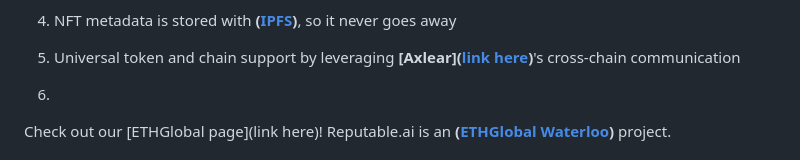
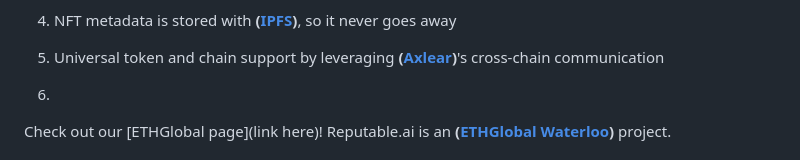
Before and after one commit to WilliamUW/ETHNYC, a Markdown page: README.md, the part around the change. Drawn GitHub-style.

```diff
--- a/README.md
+++ b/README.md
@@ -39,7 +39,7 @@ Technologies Used: The Graph, Worldcoin, Airstack, WalletConnect, UMA, 1inch Net
 
 3. NFT metadata is stored with **([IPFS](https://github.com/WilliamUW/ETHNYC/blob/main/sponsors/IPFS.md))**, so it never goes away
 
-4. Universal token and chain support by leveraging **[Axlear]([link here](https://github.com/WilliamUW/ETHNYC/blob/main/sponsors/Axlear.md))**'s cross-chain communication
+4. Universal token and chain support by leveraging **([Axlear](https://github.com/WilliamUW/ETHNYC/blob/main/sponsors/Axlear.md))**'s cross-chain communication
 
 5.
 
```
